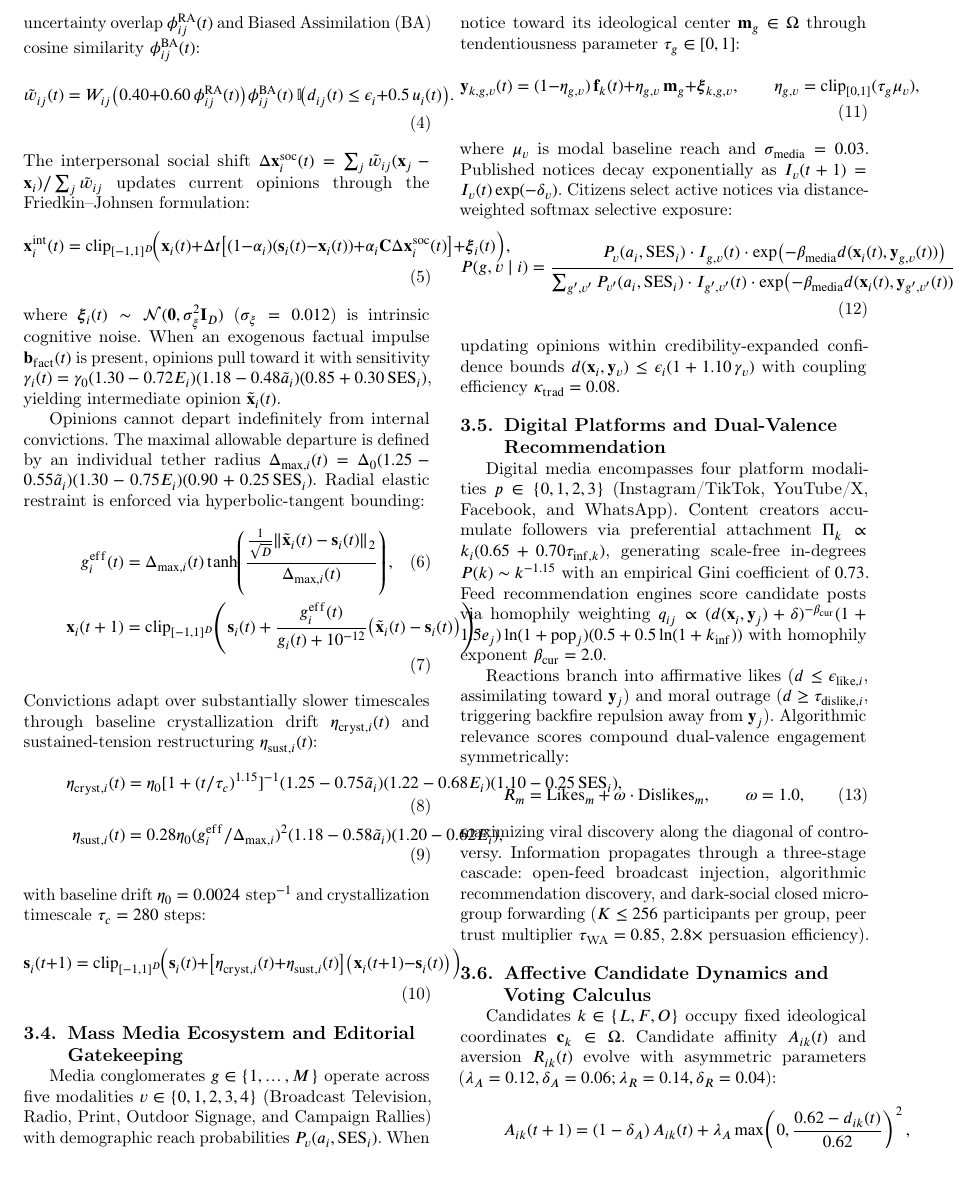
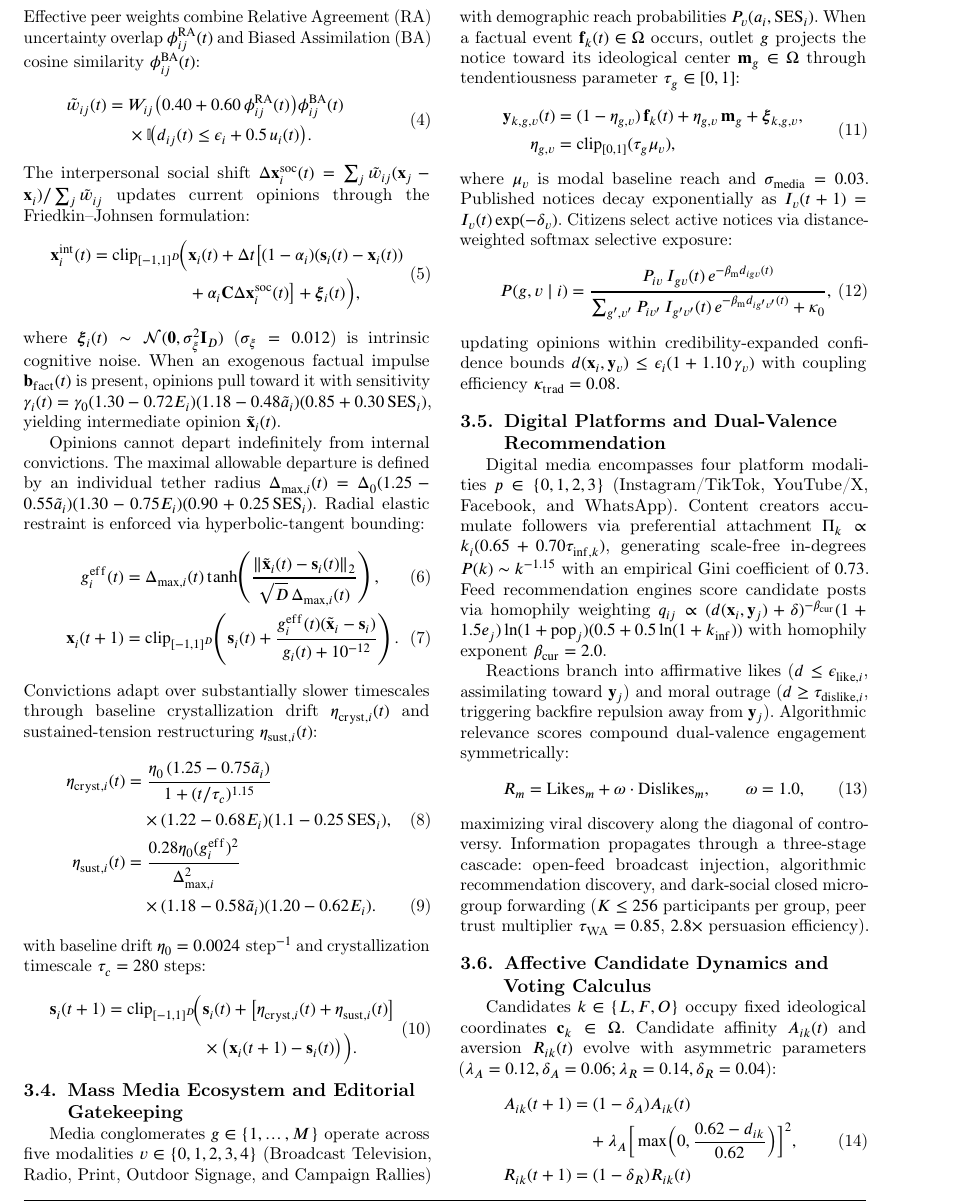
Before and after one commit to cesarrennocosta/janones, a LaTeX paper (osnem/main.tex): part of page 5 of 21 before the commit and part of page 5 of 22 after it, cut so that both start at the same text. Compiled offline with pdfLaTeX; a LaTeX package or settings file that is missing is left out.

Commit message:
Fix equation column overflow, embed figures in-text, and fix table widths

```diff
--- a/osnem/main.tex
+++ b/osnem/main.tex
@@ -140,29 +148,40 @@ Composite inter-agent weights $W_{ij} = \sum_{\ell=1}^5 w_\ell A_{ij}^{[\ell]} /
 \label{subsec:opinion_dynamics}
 At each integration step $\Delta t = 0.15$, citizen $i$ engages in peer deliberation with neighbors $j \in \mathcal{N}_i$ satisfying the bounded-confidence condition $d_{ij}(t) \le \epsilon_i + 0.5\,u_i(t)$. Effective peer weights combine Relative Agreement (RA) uncertainty overlap $\phi_{ij}^{\mathrm{RA}}(t)$ and Biased Assimilation (BA) cosine similarity $\phi_{ij}^{\mathrm{BA}}(t)$:
 \begin{equation}
-    \tilde{w}_{ij}(t) = W_{ij} \big(0.40 + 0.60\,\phi_{ij}^{\mathrm{RA}}(t)\big) \phi_{ij}^{\mathrm{BA}}(t) \, \mathbb{I}\!\big(d_{ij}(t) \le \epsilon_i + 0.5\,u_i(t)\big).
+\begin{aligned}
+    \tilde{w}_{ij}(t) = \; & W_{ij} \big(0.40 + 0.60\,\phi_{ij}^{\mathrm{RA}}(t)\big) \phi_{ij}^{\mathrm{BA}}(t) \\
+    & \times \mathbb{I}\!\big(d_{ij}(t) \le \epsilon_i + 0.5\,u_i(t)\big).
+\end{aligned}
 \label{eq:methods_peer_weight}
 \end{equation}
 The interpersonal social shift $\Delta \mathbf{x}_i^{\mathrm{soc}}(t) = \sum_{j} \tilde{w}_{ij}(\mathbf{x}_j - \mathbf{x}_i) / \sum_j \tilde{w}_{ij}$ updates current opinions through the Friedkin--Johnsen formulation:
 \begin{equation}
-    \mathbf{x}_i^{\mathrm{int}}(t) = \mathrm{clip}_{[-1, 1]^D}\!\Big(\mathbf{x}_i(t) + \Delta t \big[(1 - \alpha_i)(\mathbf{s}_i(t) - \mathbf{x}_i(t)) + \alpha_i \mathbf{C}\Delta \mathbf{x}_i^{\mathrm{soc}}(t)\big] + \boldsymbol{\xi}_i(t)\Big),
+\begin{aligned}
+    \mathbf{x}_i^{\mathrm{int}}(t) = \mathrm{clip}_{[-1, 1]^D}\!\Big(& \mathbf{x}_i(t) + \Delta t \big[(1 - \alpha_i)(\mathbf{s}_i(t) - \mathbf{x}_i(t)) \\
+    & + \alpha_i \mathbf{C}\Delta \mathbf{x}_i^{\mathrm{soc}}(t)\big] + \boldsymbol{\xi}_i(t)\Big),
+\end{aligned}
 \label{eq:methods_fj}
 \end{equation}
 where $\boldsymbol{\xi}_i(t) \sim \mathcal{N}(\mathbf{0}, \sigma_{\xi}^2 \mathbf{I}_D)$ ($\sigma_{\xi} = 0.012$) is intrinsic cognitive noise. When an exogenous factual impulse $\mathbf{b}_{\mathrm{fact}}(t)$ is present, opinions pull toward it with sensitivity $\gamma_i(t) = \gamma_0 (1.30 - 0.72 E_i)(1.18 - 0.48\tilde{a}_i)(0.85 + 0.30\,\mathrm{SES}_i)$, yielding intermediate opinion $\tilde{\mathbf{x}}_i(t)$.
 
 Opinions cannot depart indefinitely from internal convictions. The maximal allowable departure is defined by an individual tether radius $\Delta_{\max, i}(t) = \Delta_0 (1.25 - 0.55\tilde{a}_i)(1.30 - 0.75 E_i)(0.90 + 0.25\,\mathrm{SES}_i)$. Radial elastic restraint is enforced via hyperbolic-tangent bounding:
 \begin{align}
-    g_i^{\mathrm{eff}}(t) &= \Delta_{\max, i}(t) \tanh\!\left(\frac{\frac{1}{\sqrt{D}}\|\tilde{\mathbf{x}}_i(t) - \mathbf{s}_i(t)\|_2}{\Delta_{\max, i}(t)}\right), \label{eq:methods_tether_radius} \\
-    \mathbf{x}_i(t+1) &= \mathrm{clip}_{[-1, 1]^D}\!\left(\mathbf{s}_i(t) + \frac{g_i^{\mathrm{eff}}(t)}{g_i(t) + 10^{-12}}\big(\tilde{\mathbf{x}}_i(t) - \mathbf{s}_i(t)\big)\right). \label{eq:methods_tether_update}
+    g_i^{\mathrm{eff}}(t) &= \Delta_{\max, i}(t) \tanh\!\left(\frac{\|\tilde{\mathbf{x}}_i(t) - \mathbf{s}_i(t)\|_2}{\sqrt{D}\,\Delta_{\max, i}(t)}\right), \label{eq:methods_tether_radius} \\
+    \mathbf{x}_i(t+1) &= \mathrm{clip}_{[-1, 1]^D}\!\left(\mathbf{s}_i(t) + \frac{g_i^{\mathrm{eff}}(t)(\tilde{\mathbf{x}}_i - \mathbf{s}_i)}{g_i(t) + 10^{-12}}\right). \label{eq:methods_tether_update}
 \end{align}
 Convictions adapt over substantially slower timescales through baseline crystallization drift $\eta_{\mathrm{cryst}, i}(t)$ and sustained-tension restructuring $\eta_{\mathrm{sust}, i}(t)$:
 \begin{align}
-    \eta_{\mathrm{cryst}, i}(t) &= \eta_0 [1 + (t/\tau_c)^{1.15}]^{-1}(1.25 - 0.75\tilde{a}_i)(1.22 - 0.68 E_i)(1.10 - 0.25\,\mathrm{SES}_i), \label{eq:methods_cryst} \\
-    \eta_{\mathrm{sust}, i}(t) &= 0.28\eta_0 (g_i^{\mathrm{eff}} / \Delta_{\max, i})^2(1.18 - 0.58\tilde{a}_i)(1.20 - 0.62 E_i), \label{eq:methods_sust}
+    \eta_{\mathrm{cryst}, i}(t) &= \frac{\eta_0\,(1.25 - 0.75\tilde{a}_i)}{1 + (t/\tau_c)^{1.15}} \nonumber \\
+    &\quad \times (1.22 - 0.68 E_i)(1.1 - 0.25\,\mathrm{SES}_i), \label{eq:methods_cryst} \\
+    \eta_{\mathrm{sust}, i}(t) &= \frac{0.28\eta_0 (g_i^{\mathrm{eff}})^2}{\Delta_{\max, i}^2} \nonumber \\
+    &\quad \times (1.18 - 0.58\tilde{a}_i)(1.20 - 0.62 E_i). \label{eq:methods_sust}
 \end{align}
 with baseline drift $\eta_0 = 0.0024 \text{ step}^{-1}$ and crystallization timescale $\tau_c = 280$ steps:
 \begin{equation}
-    \mathbf{s}_i(t+1) = \mathrm{clip}_{[-1, 1]^D}\!\Big(\mathbf{s}_i(t) + \big[\eta_{\mathrm{cryst}, i}(t) + \eta_{\mathrm{sust}, i}(t)\big]\big(\mathbf{x}_i(t+1) - \mathbf{s}_i(t)\big)\Big).
+\begin{aligned}
+    \mathbf{s}_i(t+1) = \mathrm{clip}_{[-1, 1]^D}\!\Big(& \mathbf{s}_i(t) + \big[\eta_{\mathrm{cryst}, i}(t) + \eta_{\mathrm{sust}, i}(t)\big] \\
+    & \times \big(\mathbf{x}_i(t+1) - \mathbf{s}_i(t)\big)\Big).
+\end{aligned}
 \label{eq:methods_conviction}
 \end{equation}
 
@@ -170,12 +189,15 @@ with baseline drift $\eta_0 = 0.0024 \text{ step}^{-1}$ and crystallization time
 \label{subsec:mass_media}
 Media conglomerates $g \in \{1, \dots, M\}$ operate across five modalities $v \in \{0, 1, 2, 3, 4\}$ (Broadcast Television, Radio, Print, Outdoor Signage, and Campaign Rallies) with demographic reach probabilities $P_v(a_i, \mathrm{SES}_i)$. When a factual event $\mathbf{f}_k(t) \in \Omega$ occurs, outlet $g$ projects the notice toward its ideological center $\mathbf{m}_g \in \Omega$ through tendentiousness parameter $\tau_g \in [0, 1]$:
 \begin{equation}
-    \mathbf{y}_{k,g,v}(t) = (1 - \eta_{g,v})\,\mathbf{f}_k(t) + \eta_{g,v}\,\mathbf{m}_g + \boldsymbol{\xi}_{k,g,v}, \qquad \eta_{g,v} = \mathrm{clip}_{[0, 1]}(\tau_g \mu_v),
+\begin{aligned}
+    \mathbf{y}_{k,g,v}(t) &= (1 - \eta_{g,v})\,\mathbf{f}_k(t) + \eta_{g,v}\,\mathbf{m}_g + \boldsymbol{\xi}_{k,g,v}, \\
+    \eta_{g,v} &= \mathrm{clip}_{[0, 1]}(\tau_g \mu_v),
+\end{aligned}
 \label{eq:methods_media_projection}
 \end{equation}
 where $\mu_v$ is modal baseline reach and $\sigma_{\mathrm{media}} = 0.03$. Published notices decay exponentially as $I_v(t+1) = I_v(t)\exp(-\delta_v)$. Citizens select active notices via distance-weighted softmax selective exposure:
 \begin{equation}
-    P(g, v \mid i) = \frac{P_v(a_i, \mathrm{SES}_i) \cdot I_{g,v}(t) \cdot \exp\!\left(-\beta_{\mathrm{media}} d(\mathbf{x}_i(t), \mathbf{y}_{g,v}(t))\right)}{\sum_{g',v'} P_{v'}(a_i, \mathrm{SES}_i) \cdot I_{g',v'}(t) \cdot \exp\!\left(-\beta_{\mathrm{media}} d(\mathbf{x}_i(t), \mathbf{y}_{g',v'}(t))\right) + \kappa_0},
+    P(g, v \mid i) = \frac{P_{iv} \, I_{gv}(t) \, e^{-\beta_{\mathrm{m}} d_{igv}(t)}}{\sum_{g',v'} P_{iv'} \, I_{g'v'}(t) \, e^{-\beta_{\mathrm{m}} d_{ig'v'}(t)} + \kappa_0},
     \label{eq:methods_selective_exposure}
 \end{equation}
 updating opinions within credibility-expanded confidence bounds $d(\mathbf{x}_i, \mathbf{y}_v) \le \epsilon_i (1 + 1.10\,\gamma_v)$ with coupling efficiency $\kappa_{\mathrm{trad}} = 0.08$.
@@ -195,8 +217,10 @@ maximizing viral discovery along the diagonal of controversy. Information propag
 \label{subsec:voting_calculus}
 Candidates $k \in \{L, F, O\}$ occupy fixed ideological coordinates $\mathbf{c}_k \in \Omega$. Candidate affinity $A_{ik}(t)$ and aversion $R_{ik}(t)$ evolve with asymmetric parameters ($\lambda_A = 0.12, \delta_A = 0.06; \lambda_R = 0.14, \delta_R = 0.04$):
 \begin{align}
-    A_{ik}(t+1) &= (1 - \delta_A)\,A_{ik}(t) + \lambda_A \max\!\left(0, \frac{0.62 - d_{ik}(t)}{0.62}\right)^2, \label{eq:methods_adm} \\
-    R_{ik}(t+1) &= (1 - \delta_R)\,R_{ik}(t) + \lambda_R \max\!\left(0, \frac{d_{ik}(t) - 0.78}{1.22}\right)^{1.35}. \label{eq:methods_rej}
+    A_{ik}(t+1) &= (1 - \delta_A) A_{ik}(t) \nonumber \\
+    &\quad + \lambda_A \Big[\max\!\Big(0, \frac{0.62 - d_{ik}}{0.62}\Big)\Big]^2, \label{eq:methods_adm} \\
+    R_{ik}(t+1) &= (1 - \delta_R) R_{ik}(t) \nonumber \\
+    &\quad + \lambda_R \Big[\max\!\Big(0, \frac{d_{ik} - 0.78}{1.22}\Big)\Big]^{1.35}. \label{eq:methods_rej}
 \end{align}
 Net candidate utility is penalized quadratically by aversion:
 \begin{equation}
```
Also changed, not shown: osnem/main.tex (38 more changed lines). Lines whose indentation alone changed are shown as unchanged.
